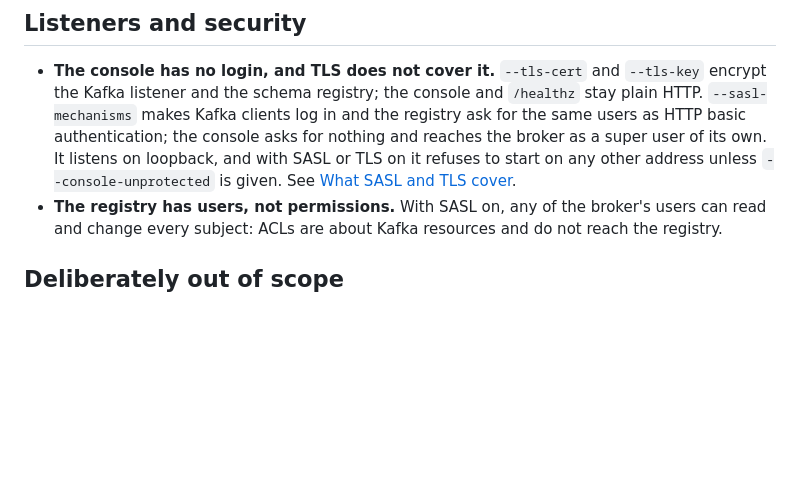
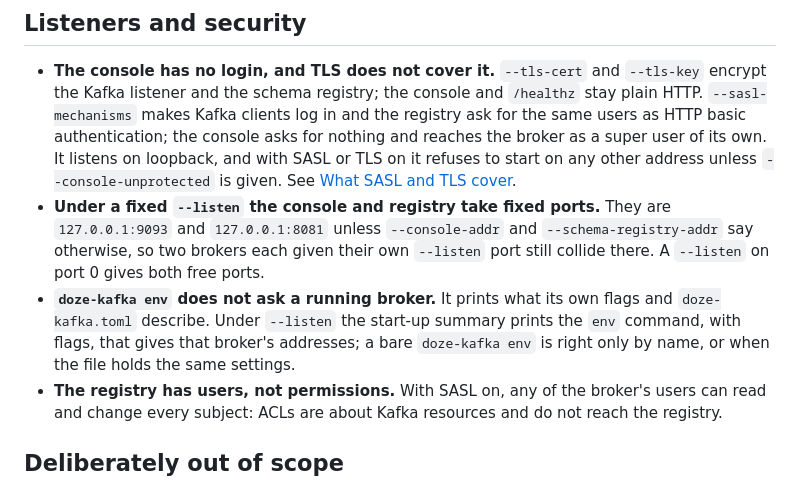
Before and after one commit to doze-dev/doze-kafka, a Markdown page: docs/limitations.md, the part around the change. GitHub-like rendering; blank space fills up the shorter version.

Commit message:
limitations: fixed console and registry ports under a fixed --listen, and env reading its own flags rather than a running broker
Co-Authored-By: Claude Opus 5.5 <noreply@anthropic.com>

```diff
--- a/docs/limitations.md
+++ b/docs/limitations.md
@@ -115,6 +115,14 @@ implement it.
   the broker as a super user of its own. It listens on loopback, and with SASL or TLS on
   it refuses to start on any other address unless `--console-unprotected` is given.
   See [What SASL and TLS cover](auth-and-tls.md#what-sasl-and-tls-cover).
+- **Under a fixed `--listen` the console and registry take fixed ports.** They are
+  `127.0.0.1:9093` and `127.0.0.1:8081` unless `--console-addr` and
+  `--schema-registry-addr` say otherwise, so two brokers each given their own
+  `--listen` port still collide there. A `--listen` on port 0 gives both free ports.
+- **`doze-kafka env` does not ask a running broker.** It prints what its own flags and
+  `doze-kafka.toml` describe. Under `--listen` the start-up summary prints the `env`
+  command, with flags, that gives that broker's addresses; a bare `doze-kafka env` is
+  right only by name, or when the file holds the same settings.
 - **The registry has users, not permissions.** With SASL on, any of the broker's users
   can read and change every subject: ACLs are about Kafka resources and do not reach
   the registry.
```
